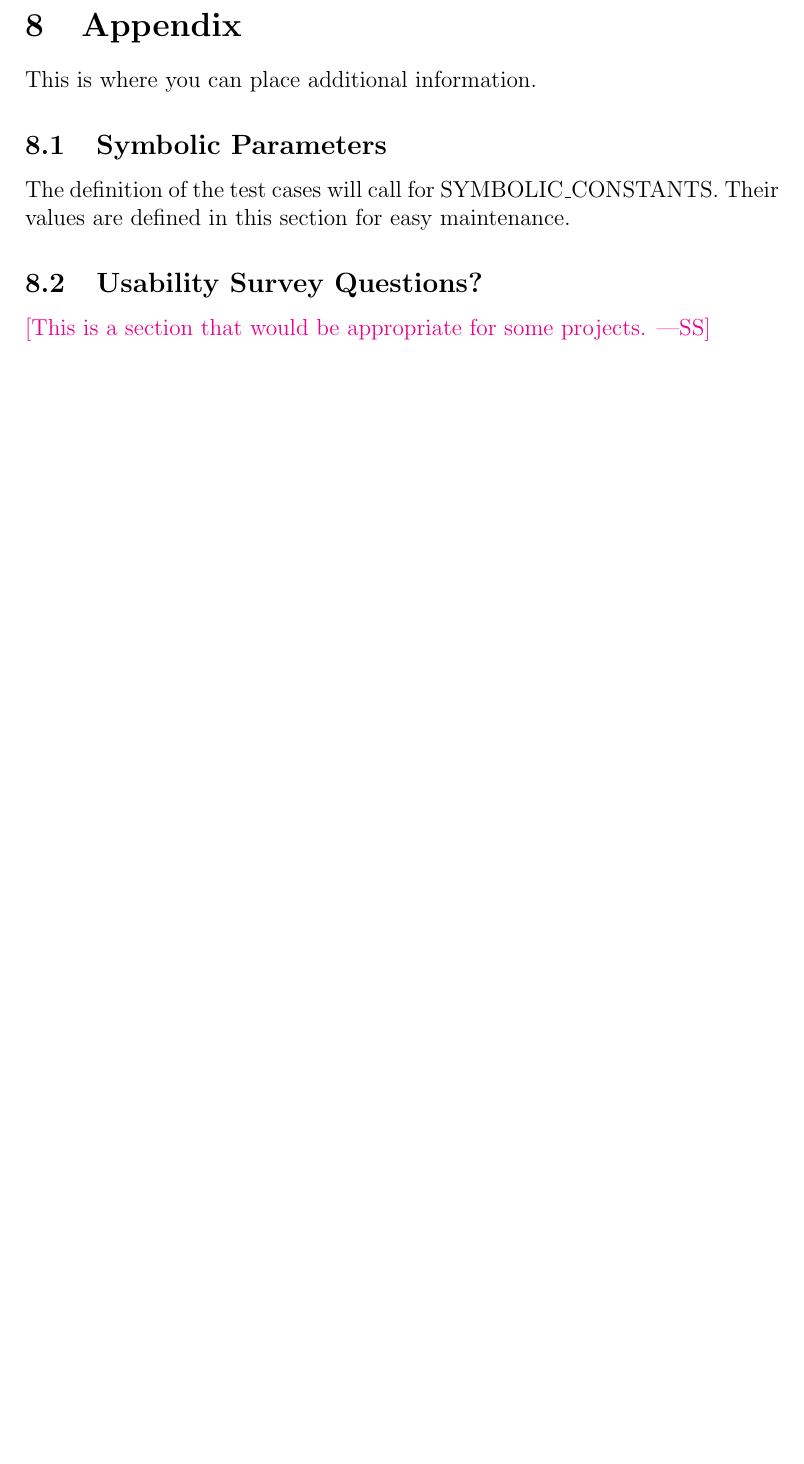
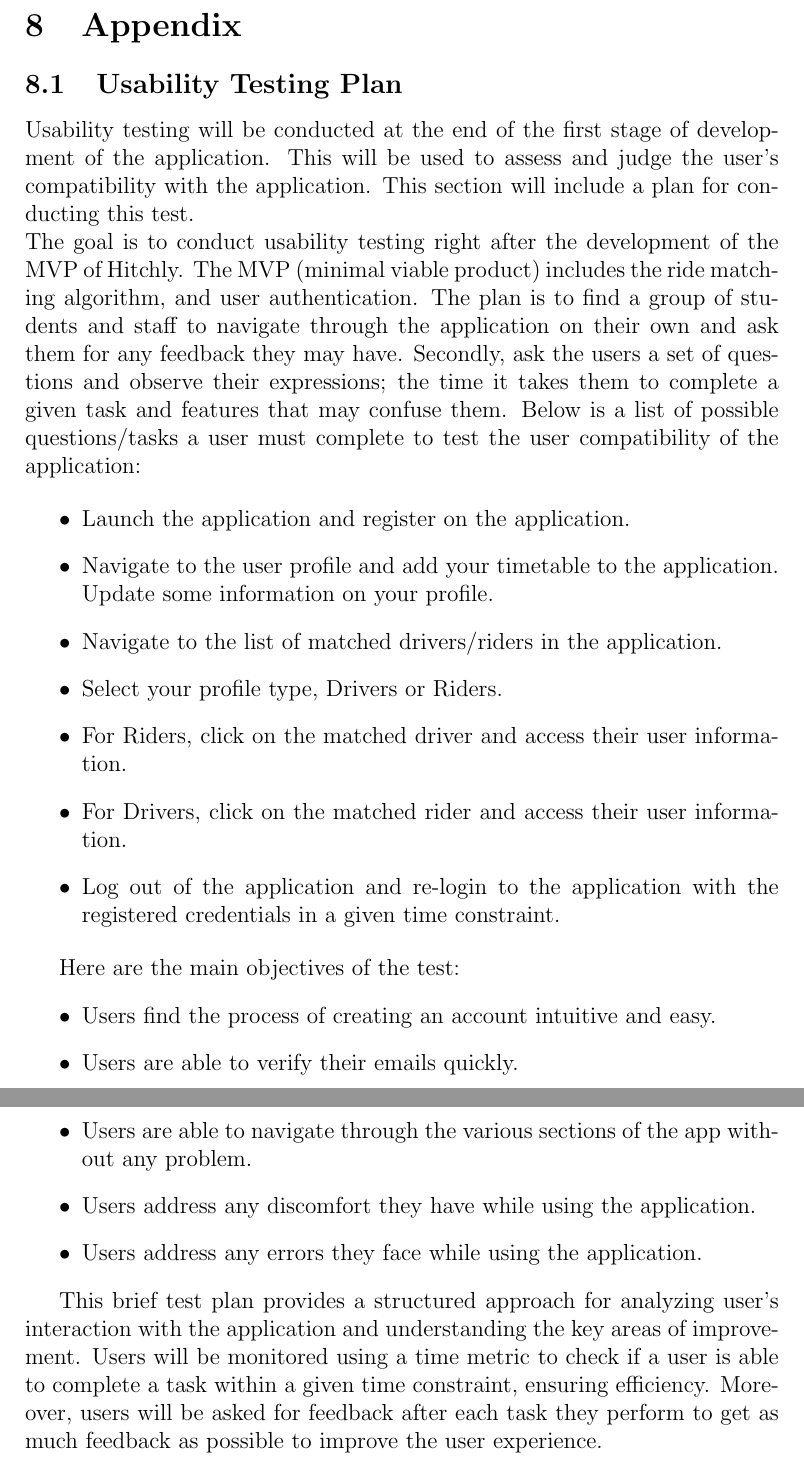
Before and after one commit to hitchly/hitchly, a LaTeX document (docs/VnVPlan/VnVPlan.tex): part of page 23 of 25 before the commit and two parts of pages 23 and 24 of 26 after it, the two joined at a grey line, cut so that both start at the same text, the shorter picture padded with empty space. Compiled offline with pdfLaTeX.

```diff
--- a/docs/VnVPlan/VnVPlan.tex
+++ b/docs/VnVPlan/VnVPlan.tex
@@ -580,16 +580,31 @@
 
 \section{Appendix}
 
-This is where you can place additional information.
+\subsection{Usability Testing Plan}
+Usability testing will be conducted at the end of the first stage of development of the application. This will be used to assess and judge the user's compatibility with the application. This section will include a plan for conducting this test.
+\\
+The goal is to conduct usability testing right after the development of the MVP of Hitchly. The MVP (minimal viable product) includes the ride matching algorithm, and user authentication. The plan is to find a group of students and staff to navigate through the application on their own and ask them for any feedback they may have. Secondly, ask the users a set of questions and observe their expressions; the time it takes them to complete a given task and features that may confuse them.  Below is a list of possible questions/tasks a user must complete to test the user compatibility of the application:
 
-\subsection{Symbolic Parameters}
+\begin{itemize}
+    \item Launch the application and register on the application.
+    \item Navigate to the user profile and add your timetable to the application. Update some information on your profile.
+    \item Navigate to the list of matched drivers/riders in the application.
+    \item Select your profile type, Drivers or Riders.
+    \item For Riders, click on the matched driver and access their user information.
+    \item For Drivers, click on the matched rider and access their user information.
+    \item Log out of the application and re-login to the application with the registered credentials in a given time constraint.
+\end{itemize}
 
-The definition of the test cases will call for SYMBOLIC\_CONSTANTS.
-Their values are defined in this section for easy maintenance.
+Here are the main objectives of the test:
+\begin{itemize}
+    \item Users find the process of creating an account intuitive and easy.
+    \item Users are able to verify their emails quickly.
+    \item Users are able to navigate through the various sections of the app without any problem.
+    \item Users address any discomfort they have while using the application.
+    \item Users address any errors they face while using the application.
+\end{itemize}
 
-\subsection{Usability Survey Questions?}
-
-\wss{This is a section that would be appropriate for some projects.}
+This brief test plan provides a structured approach for analyzing user's interaction with the application and understanding the key areas of improvement. Users will be monitored using a time metric to check if a user is able to complete a task within a given time constraint, ensuring efficiency. Moreover, users will be asked for feedback after each task they perform to get as much feedback as possible to improve the user experience.
 
 \newpage{}
 \section*{Appendix --- Reflection}
```
